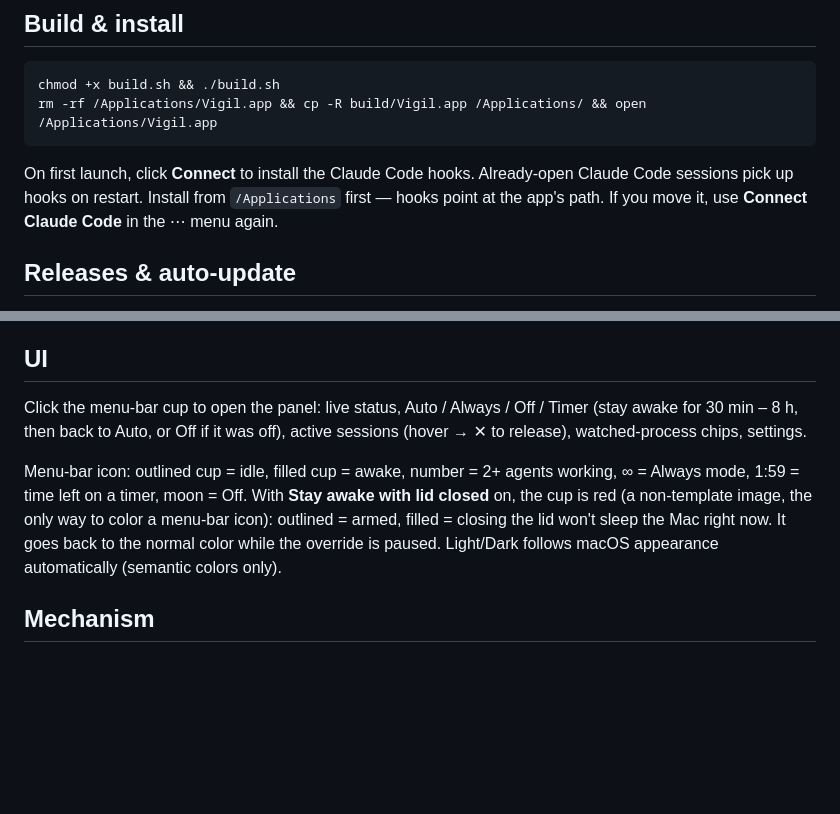
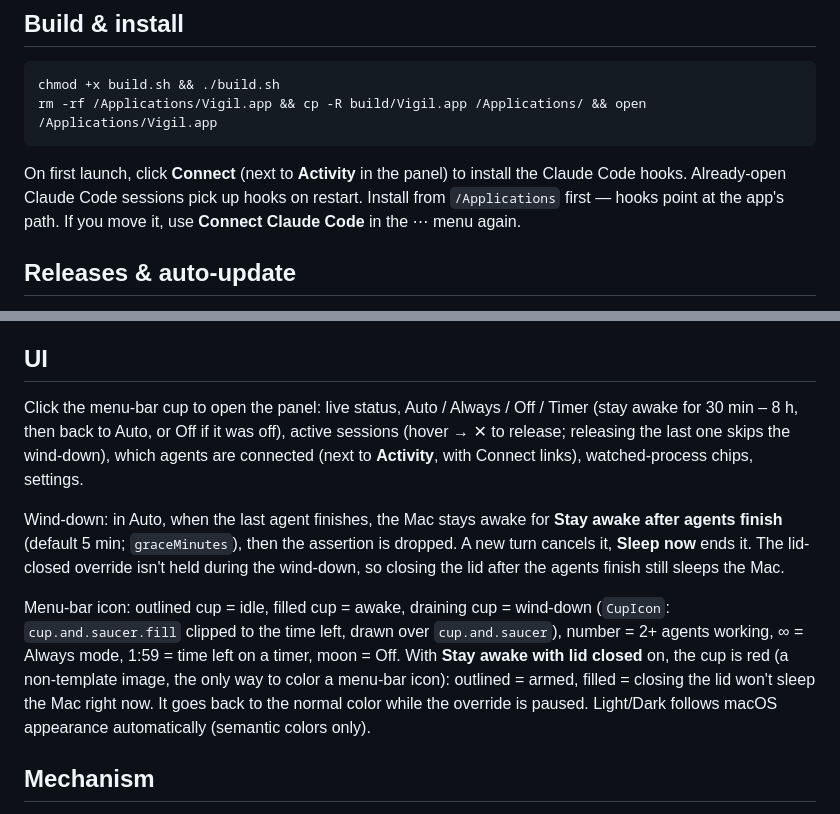
Before and after one commit to okiro/vigil, a Markdown page: DEVELOPMENT.md, 2 parts joined by grey strips. Rendered like a GitHub page; blank space fills up the shorter version.

````diff
--- a/DEVELOPMENT.md
+++ b/DEVELOPMENT.md
@@ -9,7 +9,7 @@ chmod +x build.sh && ./build.sh
 rm -rf /Applications/Vigil.app && cp -R build/Vigil.app /Applications/ && open /Applications/Vigil.app
 ```
 
-On first launch, click **Connect** to install the Claude Code hooks. Already-open Claude Code sessions pick up hooks on restart.
+On first launch, click **Connect** (next to **Activity** in the panel) to install the Claude Code hooks. Already-open Claude Code sessions pick up hooks on restart.
 Install from `/Applications` first — hooks point at the app's path. If you move it, use **Connect Claude Code** in the ⋯ menu again.
 
 ## Releases & auto-update
@@ -70,9 +70,11 @@ Add `claude` to watched processes if you want "any open Claude Code = awake" ins
 
 ## UI
 
-Click the menu-bar cup to open the panel: live status, Auto / Always / Off / Timer (stay awake for 30 min – 8 h, then back to Auto, or Off if it was off), active sessions (hover → ✕ to release), watched-process chips, settings.
+Click the menu-bar cup to open the panel: live status, Auto / Always / Off / Timer (stay awake for 30 min – 8 h, then back to Auto, or Off if it was off), active sessions (hover → ✕ to release; releasing the last one skips the wind-down), which agents are connected (next to **Activity**, with Connect links), watched-process chips, settings.
 
-Menu-bar icon: outlined cup = idle, filled cup = awake, number = 2+ agents working, ∞ = Always mode, 1:59 = time left on a timer, moon = Off. With **Stay awake with lid closed** on, the cup is red (a non-template image, the only way to color a menu-bar icon): outlined = armed, filled = closing the lid won't sleep the Mac right now. It goes back to the normal color while the override is paused.
+Wind-down: in Auto, when the last agent finishes, the Mac stays awake for **Stay awake after agents finish** (default 5 min; `graceMinutes`), then the assertion is dropped. A new turn cancels it, **Sleep now** ends it. The lid-closed override isn't held during the wind-down, so closing the lid after the agents finish still sleeps the Mac.
+
+Menu-bar icon: outlined cup = idle, filled cup = awake, draining cup = wind-down (`CupIcon`: `cup.and.saucer.fill` clipped to the time left, drawn over `cup.and.saucer`), number = 2+ agents working, ∞ = Always mode, 1:59 = time left on a timer, moon = Off. With **Stay awake with lid closed** on, the cup is red (a non-template image, the only way to color a menu-bar icon): outlined = armed, filled = closing the lid won't sleep the Mac right now. It goes back to the normal color while the override is paused.
 Light/Dark follows macOS appearance automatically (semantic colors only).
 
 ## Mechanism
````
Also changed, not shown: README.md (+2 -1 lines), docs/screenshot.png, 4 other files.
